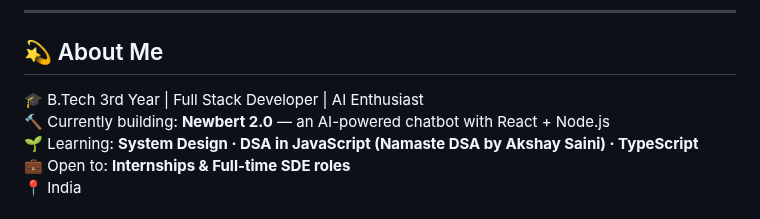
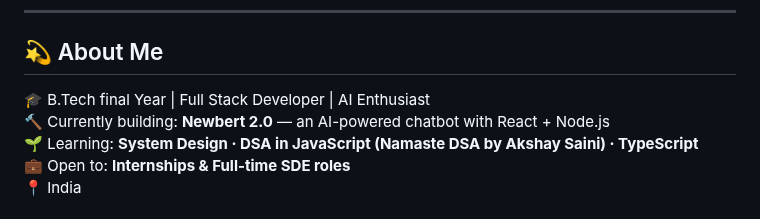
Before and after one commit to Anant23452/Anant23452, a Markdown page: README.md, the part around the change. Drawn GitHub-style.

```diff
--- a/README.md
+++ b/README.md
@@ -8,7 +8,7 @@
 
 ## 💫 About Me
 
-🎓 B.Tech 3rd Year | Full Stack Developer | AI Enthusiast
+🎓 B.Tech final Year | Full Stack Developer | AI Enthusiast
 🔨 Currently building: **Newbert 2.0** — an AI-powered chatbot with React + Node.js
 🌱 Learning: **System Design · DSA in JavaScript (Namaste DSA by Akshay Saini) · TypeScript**
 💼 Open to: **Internships & Full-time SDE roles**
```
